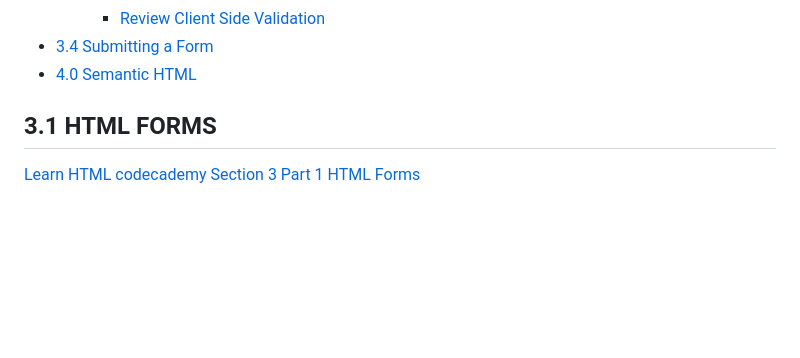
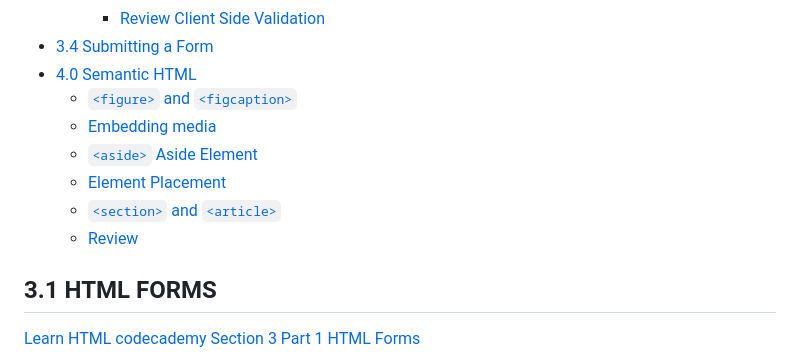
Before and after one commit to peppergrinder/html_codecademy, a Markdown page: README.md, the part around the change printed below. GitHub-like rendering; blank space fills up the shorter version.

```diff
--- a/README.md
+++ b/README.md
@@ -27,6 +27,12 @@
         + [Review Client Side Validation](#review---client-side-validation)
 + [3.4 Submitting a Form](#34-submitting-a-form)
 + [4.0 Semantic HTML](#40-semantic-html)
+    + [`<figure>` and `<figcaption>`](#figure-and-figcaption)
+    + [Embedding media](#embedding-media)
+    + [`<aside>` Aside Element](#aside-aside-element)
+    + [Element Placement](#element-placement)
+    + [`<section>` and `<article>`](#section-and-article)
+    + [Review](#review-semantic-html)
 
 
 
```
Also changed, not shown: other parts of README.md (+50 -1 lines).
